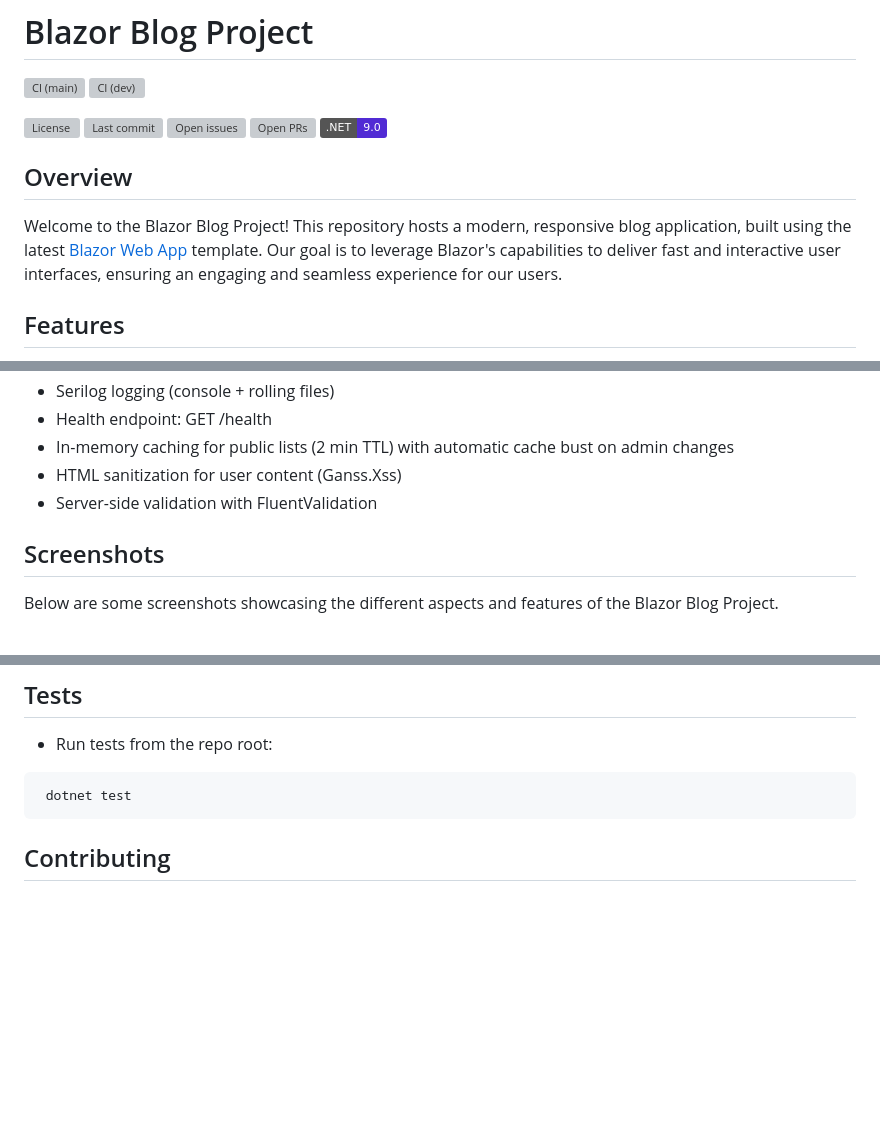
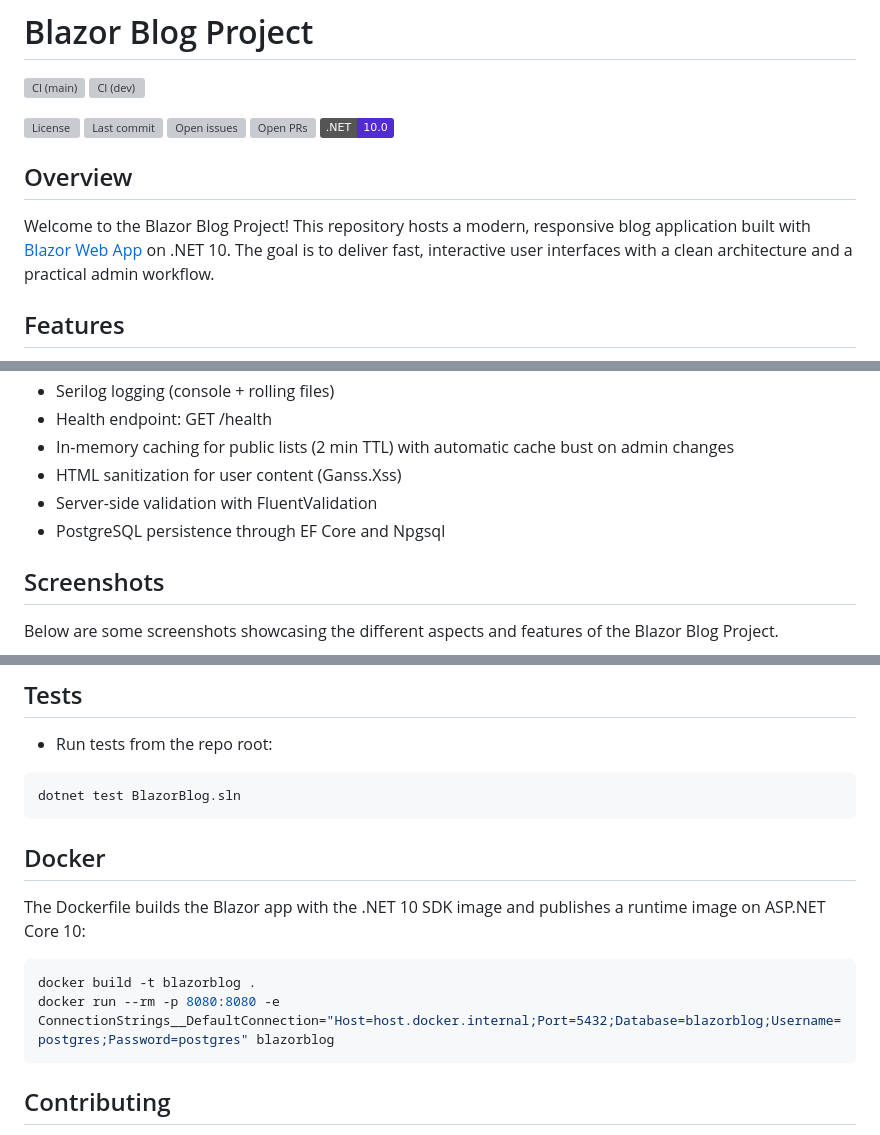
Before and after one commit to unrealbg/BlazorBlog, a Markdown page: README.md, 3 parts joined by grey strips. GitHub-like rendering; badges without logos; blank space fills up the shorter version; grey boxes are pictures that could not be loaded.

````diff
--- a/README.md
+++ b/README.md
@@ -9,11 +9,11 @@
 [![Last commit](https://img.shields.io/github/last-commit/unrealbg/BlazorBlog.svg)](https://github.com/unrealbg/BlazorBlog/commits)
 [![Open issues](https://img.shields.io/github/issues/unrealbg/BlazorBlog.svg)](https://github.com/unrealbg/BlazorBlog/issues)
 [![Open PRs](https://img.shields.io/github/issues-pr/unrealbg/BlazorBlog.svg)](https://github.com/unrealbg/BlazorBlog/pulls)
-[![.NET](https://img.shields.io/badge/.NET-9.0-512BD4?logo=dotnet&logoColor=white)](https://dotnet.microsoft.com/)
+[![.NET](https://img.shields.io/badge/.NET-10.0-512BD4?logo=dotnet&logoColor=white)](https://dotnet.microsoft.com/)
 
 ## Overview
 
-Welcome to the Blazor Blog Project! This repository hosts a modern, responsive blog application, built using the latest [Blazor Web App](https://dotnet.microsoft.com/apps/aspnet/web-apps/blazor) template. Our goal is to leverage Blazor's capabilities to deliver fast and interactive user interfaces, ensuring an engaging and seamless experience for our users.
+Welcome to the Blazor Blog Project! This repository hosts a modern, responsive blog application built with [Blazor Web App](https://dotnet.microsoft.com/apps/aspnet/web-apps/blazor) on .NET 10. The goal is to deliver fast, interactive user interfaces with a clean architecture and a practical admin workflow.
 
 ## Features
 
@@ -28,6 +28,7 @@ Welcome to the Blazor Blog Project! This repository hosts a modern, responsive b
 - In-memory caching for public lists (2 min TTL) with automatic cache bust on admin changes
 - HTML sanitization for user content (Ganss.Xss)
 - Server-side validation with FluentValidation
+- PostgreSQL persistence through EF Core and Npgsql
 
 ## Screenshots
 
@@ -199,7 +222,16 @@ Admin-only pages (require the `Admin` role):
 - Run tests from the repo root:
 
 ```bash
- dotnet test
+dotnet test BlazorBlog.sln
+```
+
+## Docker
+
+The Dockerfile builds the Blazor app with the .NET 10 SDK image and publishes a runtime image on ASP.NET Core 10:
+
+```bash
+docker build -t blazorblog .
+docker run --rm -p 8080:8080 -e ConnectionStrings__DefaultConnection="Host=host.docker.internal;Port=5432;Database=blazorblog;Username=postgres;Password=postgres" blazorblog
 ```
 
 ## Contributing
````
Also changed, not shown: other parts of README.md (+27 -5 lines).
